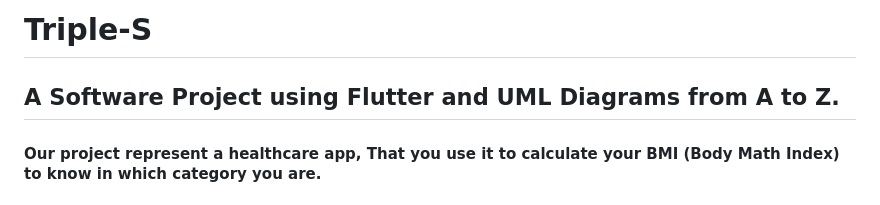
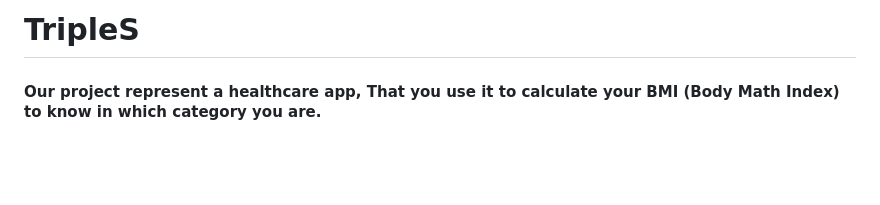
Before and after one commit to SalahEldinFikri/Triple-S, a Markdown page: README.md, the part around one of its changes. Drawn GitHub-style; blank space fills up the shorter version.

```diff
--- a/README.md
+++ b/README.md
@@ -1,5 +1,4 @@
-# Triple-S
-## A Software Project using Flutter and UML Diagrams from A to Z.
+# TripleS
 #### Our project represent a healthcare app, That you use it to calculate your BMI (Body Math Index) to know in which category you are.
 ## And what's BMI ?
 #### The body mass index (BMI) is a measure that uses your height and weight to work out if your weight is healthy. The BMI calculation divides an adult's weight in kilograms by their height in metres squared. For example, A BMI of 25 means 25kg/m2.
```
Also changed, not shown: other parts of README.md (+1 -2 lines).
